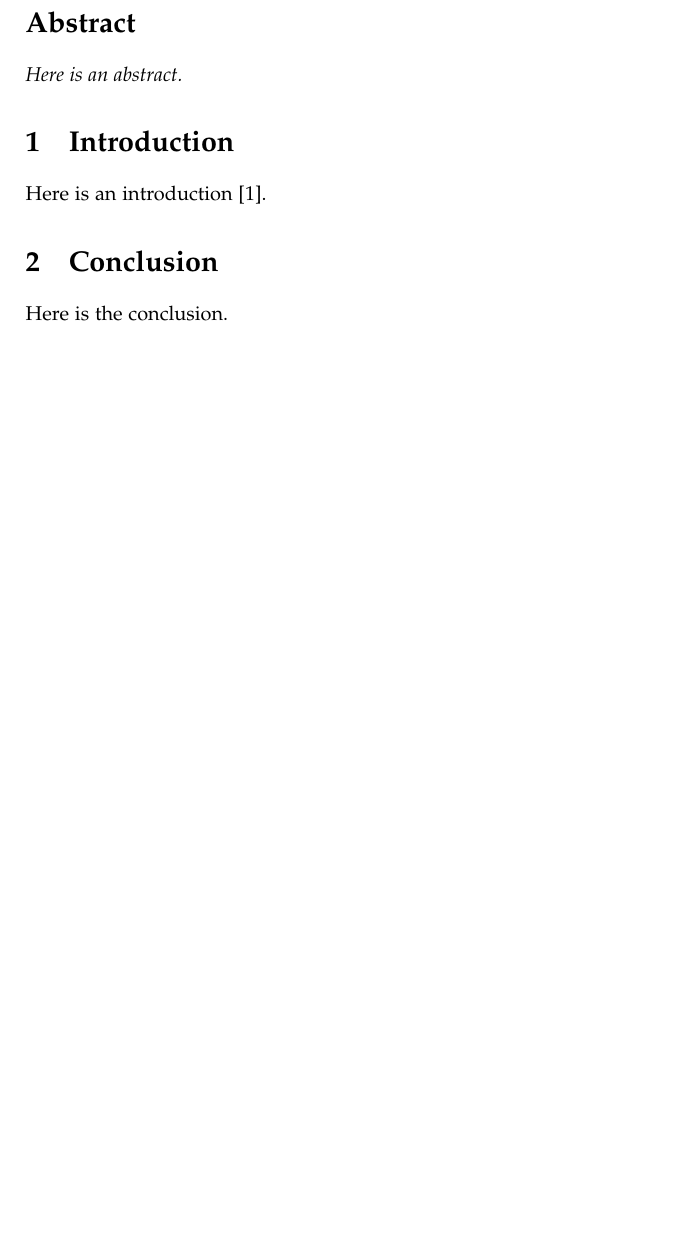
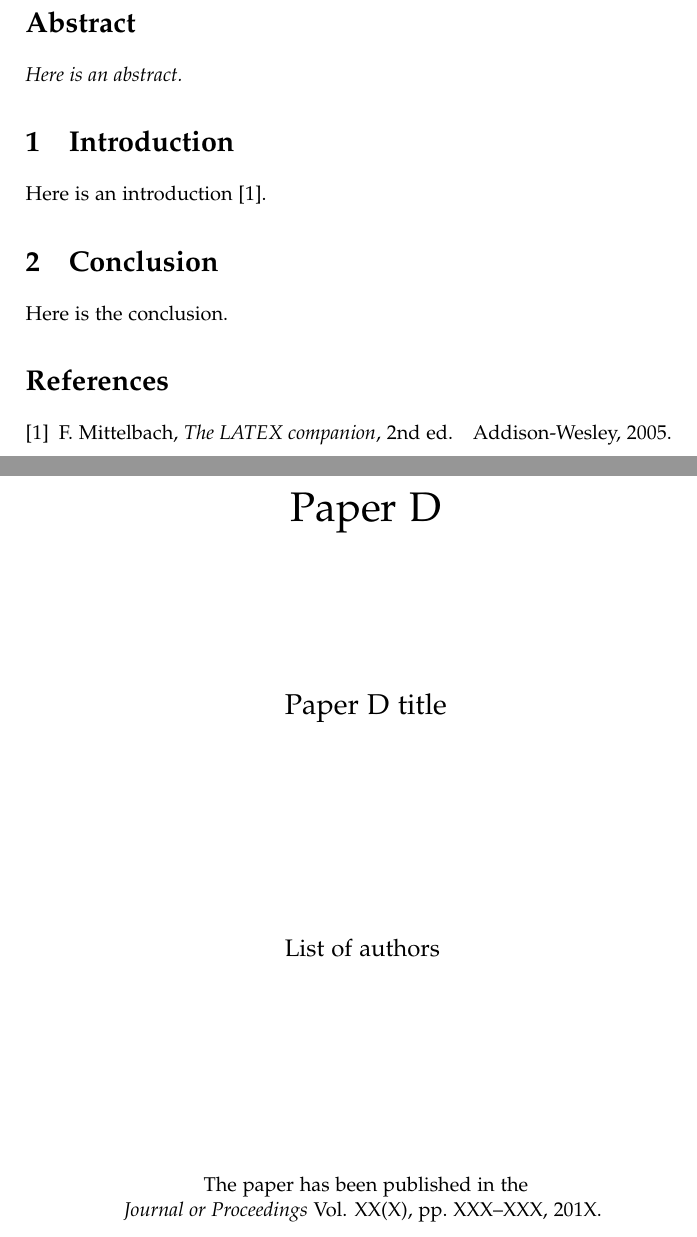
Before and after one commit to nestorjhernandezm/phd-thesis, a LaTeX thesis (master.tex, which reads papers/paperD/paperD.tex): part of page 35 of 35 before the commit and two parts of pages 35 and 37 of 39 after it, the two joined at a grey line, cut so that both start at the same text, the shorter picture padded with empty space. Compiled offline with pdfLaTeX.

Commit message:
Formatting progressing: Include paper D

```diff
--- /dev/null
+++ b/papers/paperD/paperD.tex
@@ -0,0 +1,14 @@
+\papertitlepage{%
+  Paper D title}{paper:paperD}{%
+  List of authors
+}{%
+  The paper has been published in the\\
+  \textit{Journal or Proceedings} Vol. XX(X), pp.~XXX--XXX, 201X.
+}{%
+  \noindent\copyright\ 201X IEEE
+}
+
+\input{papers/paperD/sections/abstract.tex}
+\input{papers/paperD/sections/introduction.tex}
+\input{papers/paperD/sections/conclusion.tex}
+\begin{subappendices}
```
Also changed, not shown: master.tex (+1 -0 lines), papers/paperD/sections/abstract.tex (added, +3 -0 lines), papers/paperD/sections/apptext.tex (added, +3 -0 lines), papers/paperD/sections/conclusion.tex (added, +3 -0 lines), papers/paperD/sections/introduction.tex (added, +3 -0 lines), Makefile, papers/paperD/paperD.tex (4 more changed lines), 1 other file.
